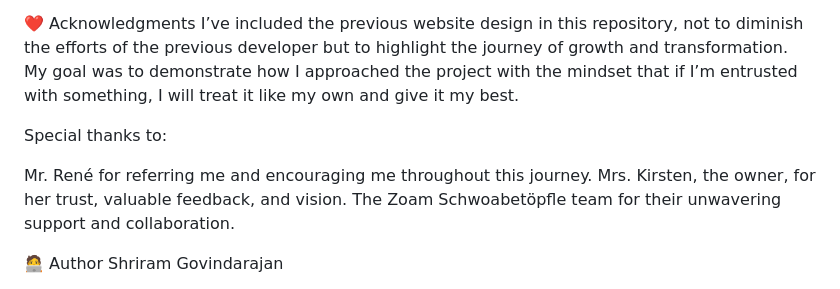
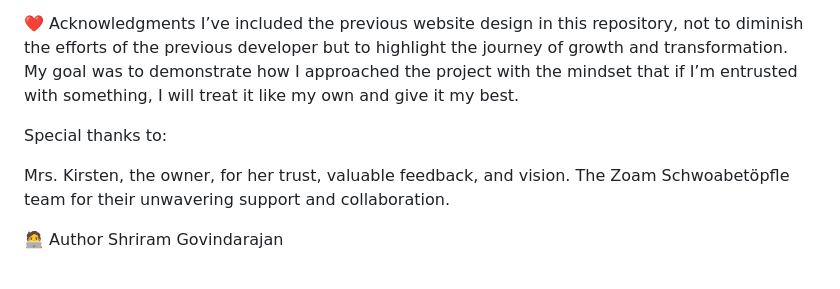
Before and after one commit to zoamschwoabentopfle/zoamschwoabentopfle.github.io, a Markdown page: README.md, the part around the change. Rendered like a GitHub page.

```diff
--- a/README.md
+++ b/README.md
@@ -49,7 +49,6 @@ I’ve included the previous website design in this repository, not to diminish
 
 Special thanks to:
 
-Mr. René for referring me and encouraging me throughout this journey.
 Mrs. Kirsten, the owner, for her trust, valuable feedback, and vision.
 The Zoam Schwoabetöpfle team for their unwavering support and collaboration.
 
```
